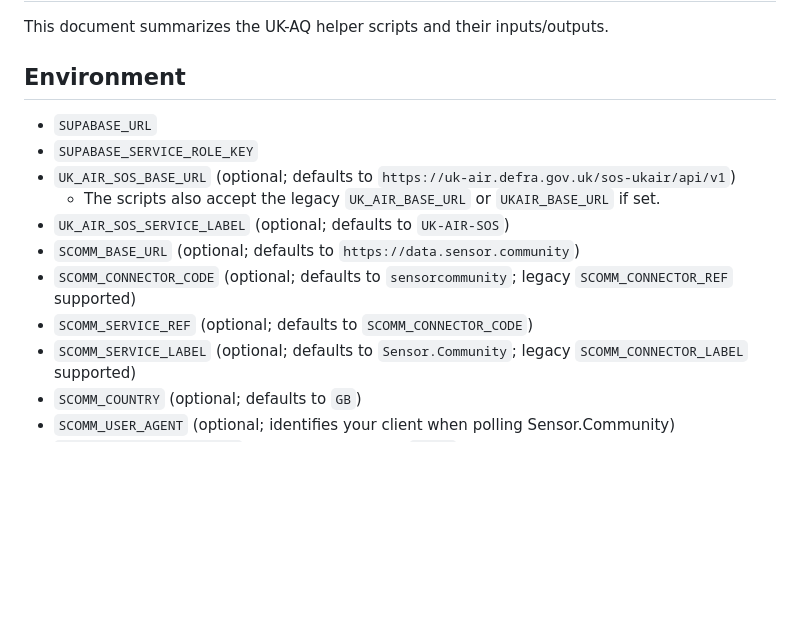
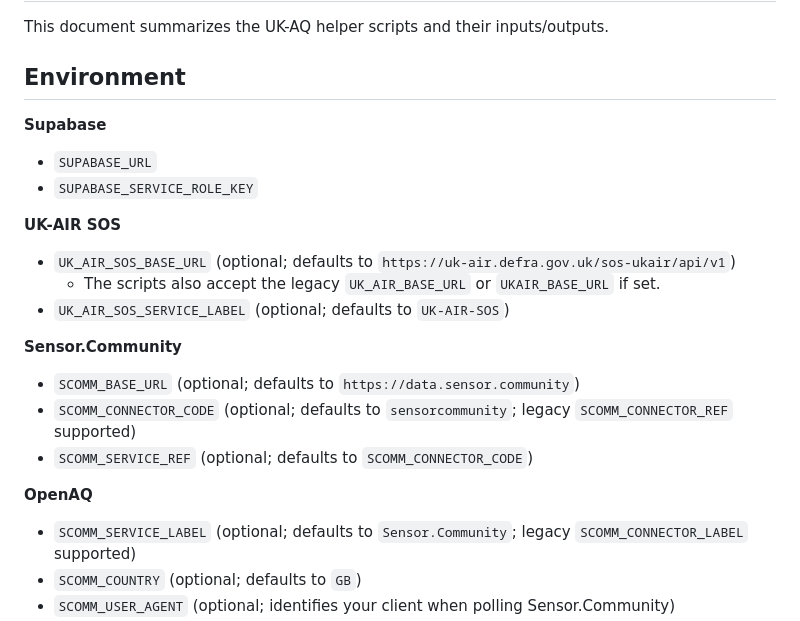
Before and after one commit to ChronicChannel-test/uk-aq-ingest, a Markdown page: system_docs/uk_aq_scripts.md, the part around the change. Rendered like a GitHub page; blank space fills up the shorter version.

Commit message:
Apply suggested fix to system_docs/uk_aq_scripts.md from Copilot Autofix
Co-authored-by: Copilot Autofix powered by AI <223894421+github-code-quality[bot]@users.noreply.github.com>

```diff
--- a/system_docs/uk_aq_scripts.md
+++ b/system_docs/uk_aq_scripts.md
@@ -3,14 +3,22 @@
 This document summarizes the UK-AQ helper scripts and their inputs/outputs.
 
 ## Environment
+
+**Supabase**
 - `SUPABASE_URL`
 - `SUPABASE_SERVICE_ROLE_KEY`
+
+**UK-AIR SOS**
 - `UK_AIR_SOS_BASE_URL` (optional; defaults to `https://uk-air.defra.gov.uk/sos-ukair/api/v1`)
   - The scripts also accept the legacy `UK_AIR_BASE_URL` or `UKAIR_BASE_URL` if set.
 - `UK_AIR_SOS_SERVICE_LABEL` (optional; defaults to `UK-AIR-SOS`)
+
+**Sensor.Community**
 - `SCOMM_BASE_URL` (optional; defaults to `https://data.sensor.community`)
 - `SCOMM_CONNECTOR_CODE` (optional; defaults to `sensorcommunity`; legacy `SCOMM_CONNECTOR_REF` supported)
 - `SCOMM_SERVICE_REF` (optional; defaults to `SCOMM_CONNECTOR_CODE`)
+
+**OpenAQ**
 - `SCOMM_SERVICE_LABEL` (optional; defaults to `Sensor.Community`; legacy `SCOMM_CONNECTOR_LABEL` supported)
 - `SCOMM_COUNTRY` (optional; defaults to `GB`)
 - `SCOMM_USER_AGENT` (optional; identifies your client when polling Sensor.Community)
```
